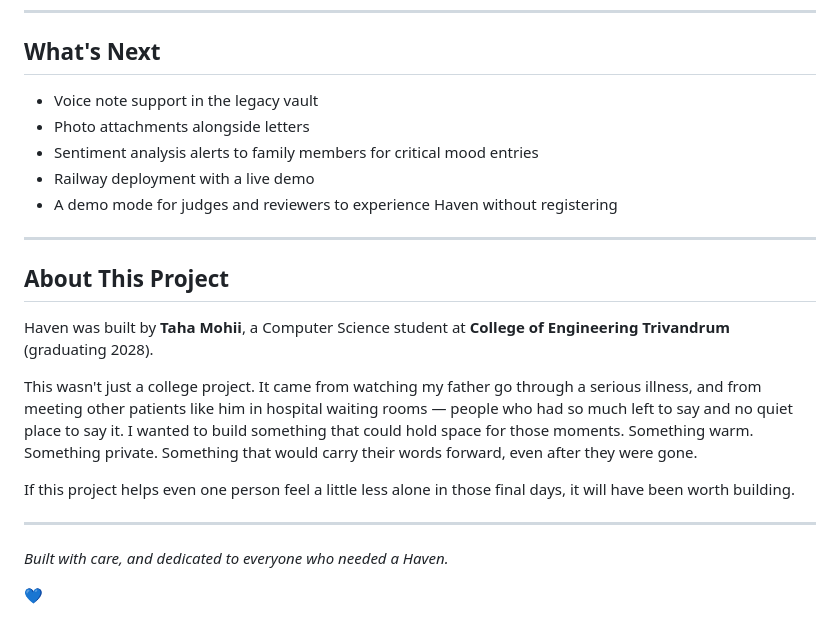
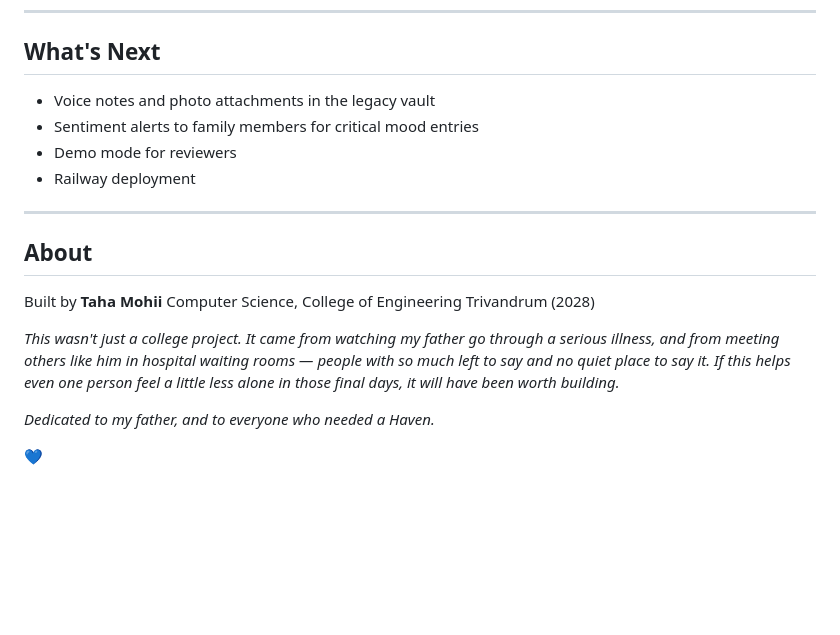
Before and after one commit to Taha-Mohii/Haven, a Markdown page: README.md, the part around one of its changes. Rendered like a GitHub page; blank space fills up the shorter version.

```diff
--- a/README.md
+++ b/README.md
@@ -183,24 +155,20 @@ Visit `http://127.0.0.1:5000`
 
 ## What's Next
 
-- Voice note support in the legacy vault
-- Photo attachments alongside letters
-- Sentiment analysis alerts to family members for critical mood entries
-- Railway deployment with a live demo
-- A demo mode for judges and reviewers to experience Haven without registering
+- Voice notes and photo attachments in the legacy vault
+- Sentiment alerts to family members for critical mood entries
+- Demo mode for reviewers
+- Railway deployment
 
 ---
 
-## About This Project
+## About
 
-Haven was built by **Taha Mohii**, a Computer Science student at **College of Engineering Trivandrum** (graduating 2028).
+Built by **Taha Mohii**
+Computer Science, College of Engineering Trivandrum (2028)
 
-This wasn't just a college project. It came from watching my father go through a serious illness, and from meeting other patients like him in hospital waiting rooms — people who had so much left to say and no quiet place to say it. I wanted to build something that could hold space for those moments. Something warm. Something private. Something that would carry their words forward, even after they were gone.
+*This wasn't just a college project. It came from watching my father go through a serious illness, and from meeting others like him in hospital waiting rooms — people with so much left to say and no quiet place to say it. If this helps even one person feel a little less alone in those final days, it will have been worth building.*
 
-If this project helps even one person feel a little less alone in those final days, it will have been worth building.
-
----
-
-*Built with care, and dedicated to everyone who needed a Haven.*
+*Dedicated to my father, and to everyone who needed a Haven.*
 
 💙
```
Also changed, not shown: other parts of README.md (+77 -105 lines).
